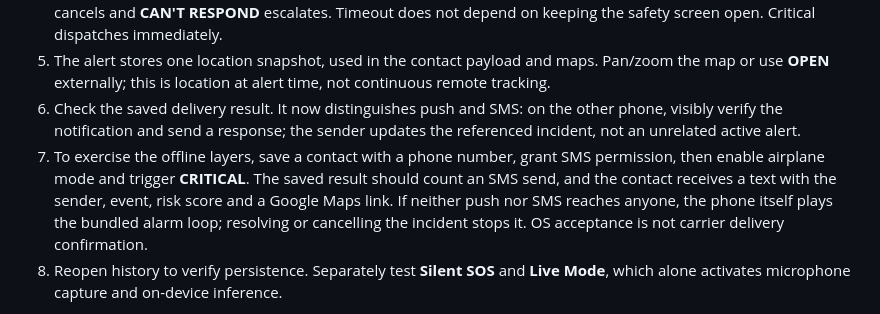
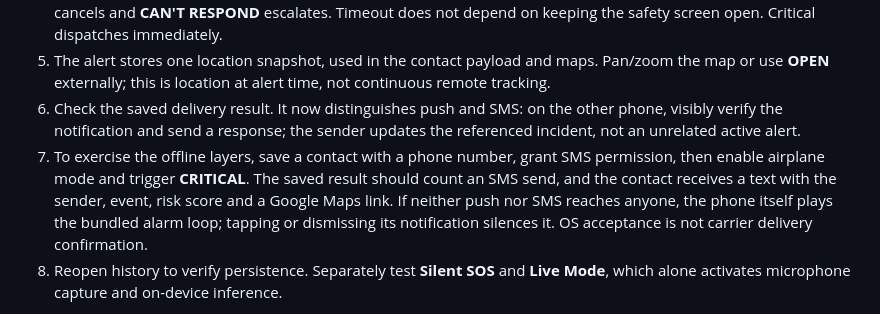
Before and after one commit to rayyanzoffice-ux/SUNO-AI, a Markdown page: README.md, the part around the change. GitHub-like rendering.

Commit message:
docs: correct alarm and critical-incident recovery wording
The alarm is silenced by tapping or dismissing its notification; there
is no self-service "I'm okay" action on the Emergency screen.

```diff
--- a/README.md
+++ b/README.md
@@ -108,7 +108,7 @@ For a quick review, open **Start Monitoring → Demo Mode** and choose **LOW**.
 4. Low creates no incident. Medium starts a persisted forty-five-second safety deadline immediately; **I AM SAFE** cancels and **CAN'T RESPOND** escalates. Timeout does not depend on keeping the safety screen open. Critical dispatches immediately.
 5. The alert stores one location snapshot, used in the contact payload and maps. Pan/zoom the map or use **OPEN** externally; this is location at alert time, not continuous remote tracking.
 6. Check the saved delivery result. It now distinguishes push and SMS: on the other phone, visibly verify the notification and send a response; the sender updates the referenced incident, not an unrelated active alert.
-7. To exercise the offline layers, save a contact with a phone number, grant SMS permission, then enable airplane mode and trigger **CRITICAL**. The saved result should count an SMS send, and the contact receives a text with the sender, event, risk score and a Google Maps link. If neither push nor SMS reaches anyone, the phone itself plays the bundled alarm loop; resolving or cancelling the incident stops it. OS acceptance is not carrier delivery confirmation.
+7. To exercise the offline layers, save a contact with a phone number, grant SMS permission, then enable airplane mode and trigger **CRITICAL**. The saved result should count an SMS send, and the contact receives a text with the sender, event, risk score and a Google Maps link. If neither push nor SMS reaches anyone, the phone itself plays the bundled alarm loop; tapping or dismissing its notification silences it. OS acceptance is not carrier delivery confirmation.
 8. Reopen history to verify persistence. Separately test **Silent SOS** and **Live Mode**, which alone activates microphone capture and on-device inference.
 
 Source checks do not establish device readiness. Before a regional demo, deploy the reviewed relay separately and verify two consenting Android phones: GPS/map opening, medium safe/timeout, critical, SOS, response routing, offline/denied-permission recovery and foreground/background/cold-start notifications. Live task removal, screen-off operation, reopening and explicit stop require checks on the actual devices. Force-stop, process death, reboot and arbitrary OEM restrictions are not covered by a background-survival guarantee.
```
Also changed, not shown: SETUP_INSTRUCTIONS.md (+1 -1 lines), TECHNICAL.md (+5 -3 lines).
